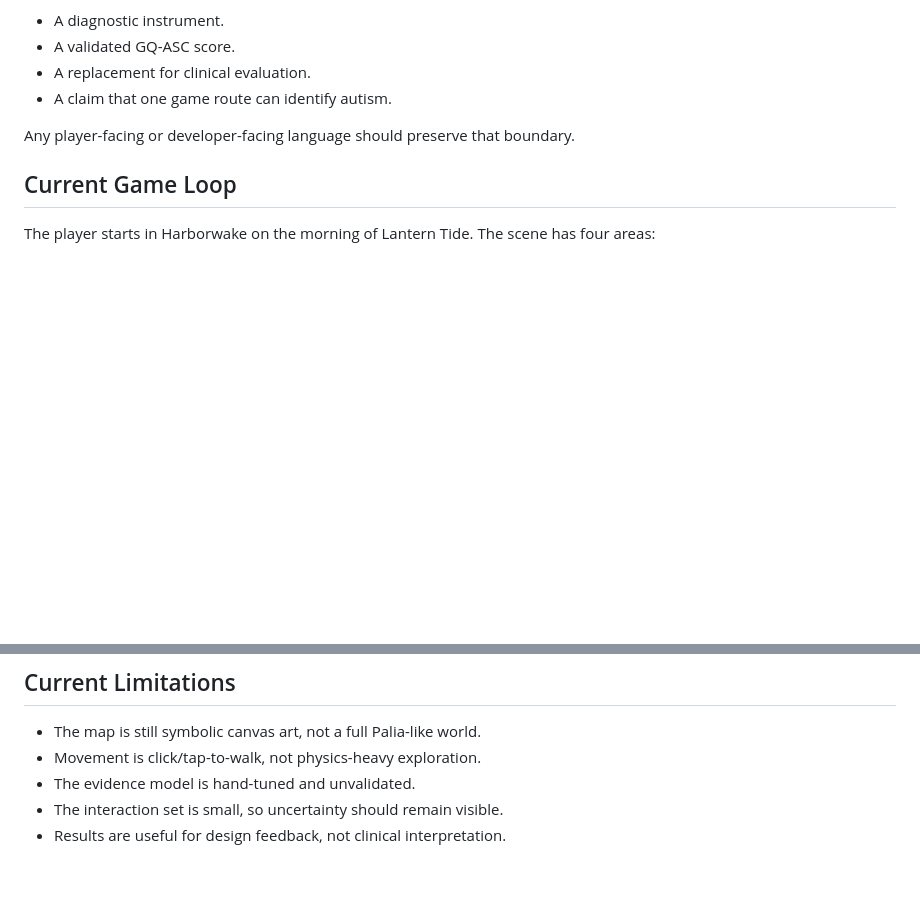
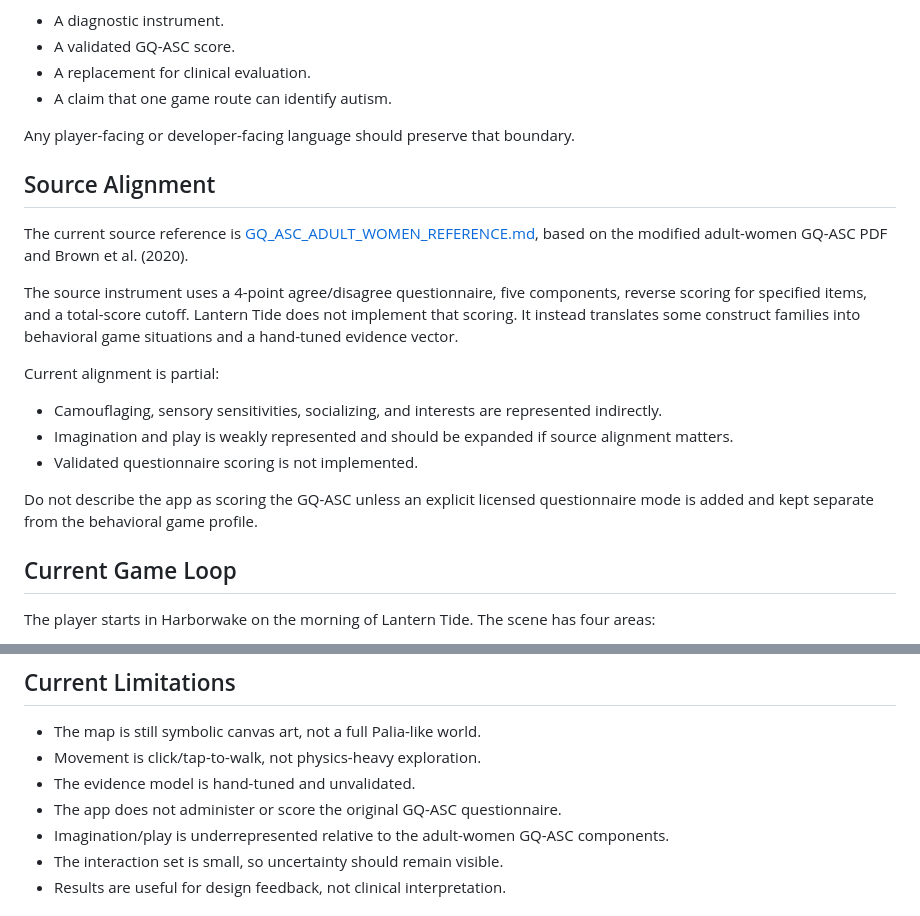
Before and after one commit to Sergei-dev-to/Projects, a Markdown page: DESIGN.md, 2 parts joined by grey strips. GitHub-like rendering; blank space fills up the shorter version.

Commit message:
Add GQ-ASC adult women source reference

```diff
--- a/DESIGN.md
+++ b/DESIGN.md
@@ -29,6 +29,20 @@ Lantern Tide is not:
 - A claim that one game route can identify autism.
 
 Any player-facing or developer-facing language should preserve that boundary.
+
+## Source Alignment
+
+The current source reference is [GQ_ASC_ADULT_WOMEN_REFERENCE.md](GQ_ASC_ADULT_WOMEN_REFERENCE.md), based on the modified adult-women GQ-ASC PDF and Brown et al. (2020).
+
+The source instrument uses a 4-point agree/disagree questionnaire, five components, reverse scoring for specified items, and a total-score cutoff. Lantern Tide does not implement that scoring. It instead translates some construct families into behavioral game situations and a hand-tuned evidence vector.
+
+Current alignment is partial:
+
+- Camouflaging, sensory sensitivities, socializing, and interests are represented indirectly.
+- Imagination and play is weakly represented and should be expanded if source alignment matters.
+- Validated questionnaire scoring is not implemented.
+
+Do not describe the app as scoring the GQ-ASC unless an explicit licensed questionnaire mode is added and kept separate from the behavioral game profile.
 
 ## Current Game Loop
 
@@ -117,6 +131,8 @@ Guidelines:
 - The map is still symbolic canvas art, not a full Palia-like world.
 - Movement is click/tap-to-walk, not physics-heavy exploration.
 - The evidence model is hand-tuned and unvalidated.
+- The app does not administer or score the original GQ-ASC questionnaire.
+- Imagination/play is underrepresented relative to the adult-women GQ-ASC components.
 - The interaction set is small, so uncertainty should remain visible.
 - Results are useful for design feedback, not clinical interpretation.
 
```
Also changed, not shown: GQ_ASC_ADULT_WOMEN_REFERENCE.md (added, +58 -0 lines), 1 other file.
